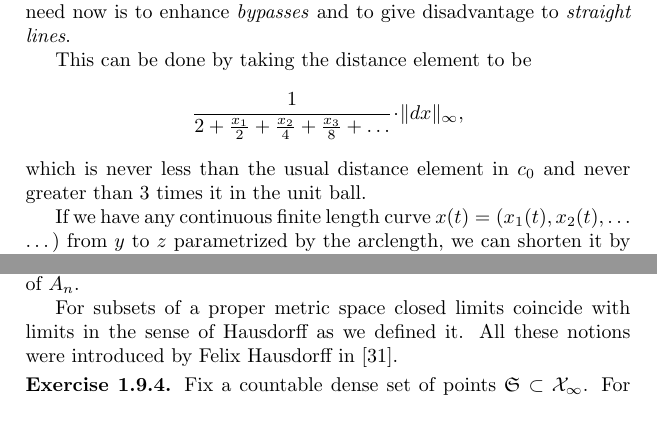
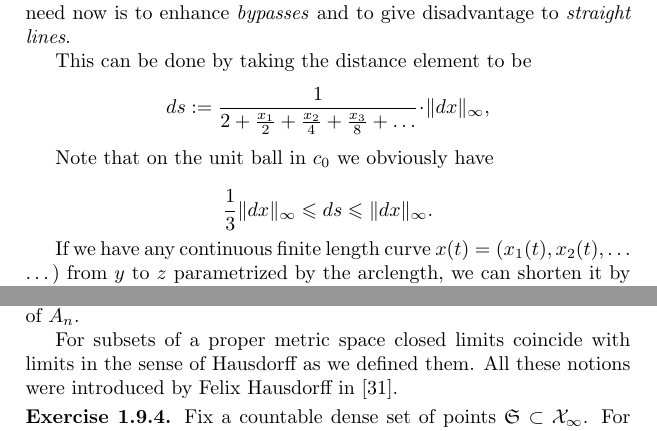
Before and after one commit to anton-petrunin/invitation, a LaTeX thesis (invitation.tex, which reads solutions.tex): two parts of pages 71 and 72 of 86, joined at a grey line, cut so that both start at the same text. Compiled offline with pdfLaTeX.

Commit message:
my changes to solutions

```diff
--- a/solutions.tex
+++ b/solutions.tex
@@ -117,8 +117,14 @@ The unit ball in $c_0$ is almost what you want --- there is no unique shortest c
 All we need now is to enhance {}\emph{bypasses} and to give disadvantage to \emph{straight lines}.
 
 This can be done by taking the distance element to be
-\[\frac1{2+\frac{x_1}2+\frac{x_2}4+\frac{x_3}8+\dots}\cdot\|dx\|_\infty,\]
-which is never less than the usual distance element in $c_0$ and never greater than 3 times it in the unit ball.
+\[ds:=\frac1{2+\frac{x_1}2+\frac{x_2}4+\frac{x_3}8+\dots}\cdot\|dx\|_\infty,\]
+
+Note that on the unit ball in $c_0$ we obviously have
+
+\[
+ \frac{1}{3}\|dx\|_\infty \le ds\le \|dx\|_\infty.
+\]
+
 
 If we have any continuous finite length curve $x(t)=(x_1(t),x_2(t),\dots)$ from $y$ to $z$ parametrized by the arclength, we can shorten it by replacing $x_m(t)$ by the maximum of the actual value of $x_m(t)$ and
 \[y_m+\tfrac td(z_m-y_m)+\tfrac 12 \min\{t,d-t\},\]
@@ -193,7 +199,7 @@ and the set $\bar{A}_\infty$ of all partial limits of such sequences is called t
 Clearly $\ushort{A}_\infty\subset \bar{A}_\infty$.
 If $\ushort{A}_\infty=\bar{A}_\infty$ then it is called  the \emph{closed limit} of $A_n$.
 
-For  subsets of a proper metric space closed limits coincide with limits in the sense of Hausdorff as we defined it.
+For  subsets of a proper metric space closed limits coincide with limits in the sense of Hausdorff as we defined them.
 All these notions were introduced by Felix Hausdorff in \cite{hausdorff}.
 
 
```
